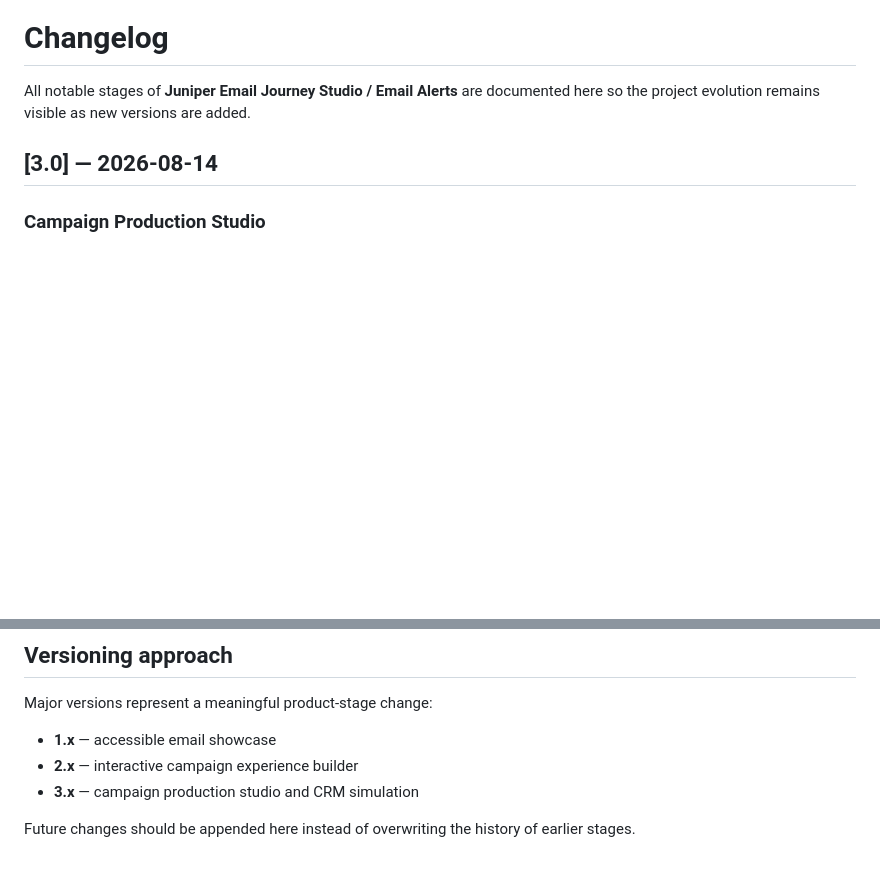
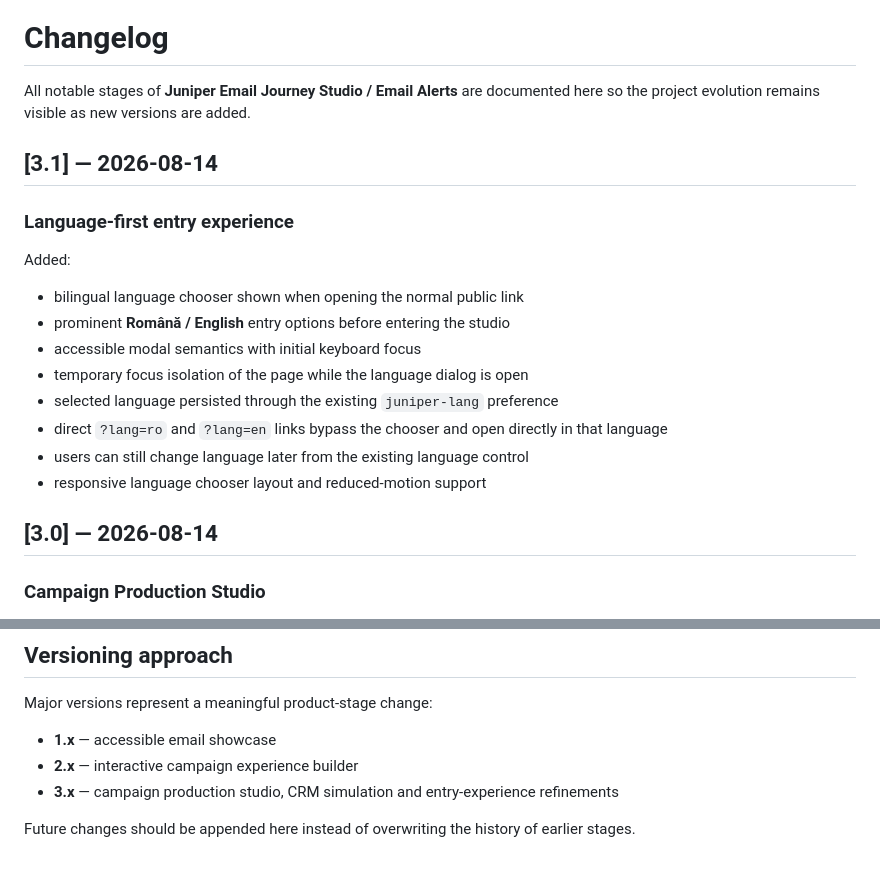
Before and after one commit to LaurAndreea10/Email-Alerts, a Markdown page: CHANGELOG.md, 2 parts joined by grey strips. GitHub-like rendering; blank space fills up the shorter version.

Commit message:
Document 3.1 language entry chooser

```diff
--- a/CHANGELOG.md
+++ b/CHANGELOG.md
@@ -1,6 +1,21 @@
 # Changelog
 
 All notable stages of **Juniper Email Journey Studio / Email Alerts** are documented here so the project evolution remains visible as new versions are added.
+
+## [3.1] — 2026-08-14
+
+### Language-first entry experience
+
+Added:
+
+- bilingual language chooser shown when opening the normal public link
+- prominent **Română / English** entry options before entering the studio
+- accessible modal semantics with initial keyboard focus
+- temporary focus isolation of the page while the language dialog is open
+- selected language persisted through the existing `juniper-lang` preference
+- direct `?lang=ro` and `?lang=en` links bypass the chooser and open directly in that language
+- users can still change language later from the existing language control
+- responsive language chooser layout and reduced-motion support
 
 ## [3.0] — 2026-08-14
 
@@ -101,6 +116,6 @@ Major versions represent a meaningful product-stage change:
 
 - **1.x** — accessible email showcase
 - **2.x** — interactive campaign experience builder
-- **3.x** — campaign production studio and CRM simulation
+- **3.x** — campaign production studio, CRM simulation and entry-experience refinements
 
 Future changes should be appended here instead of overwriting the history of earlier stages.
```
